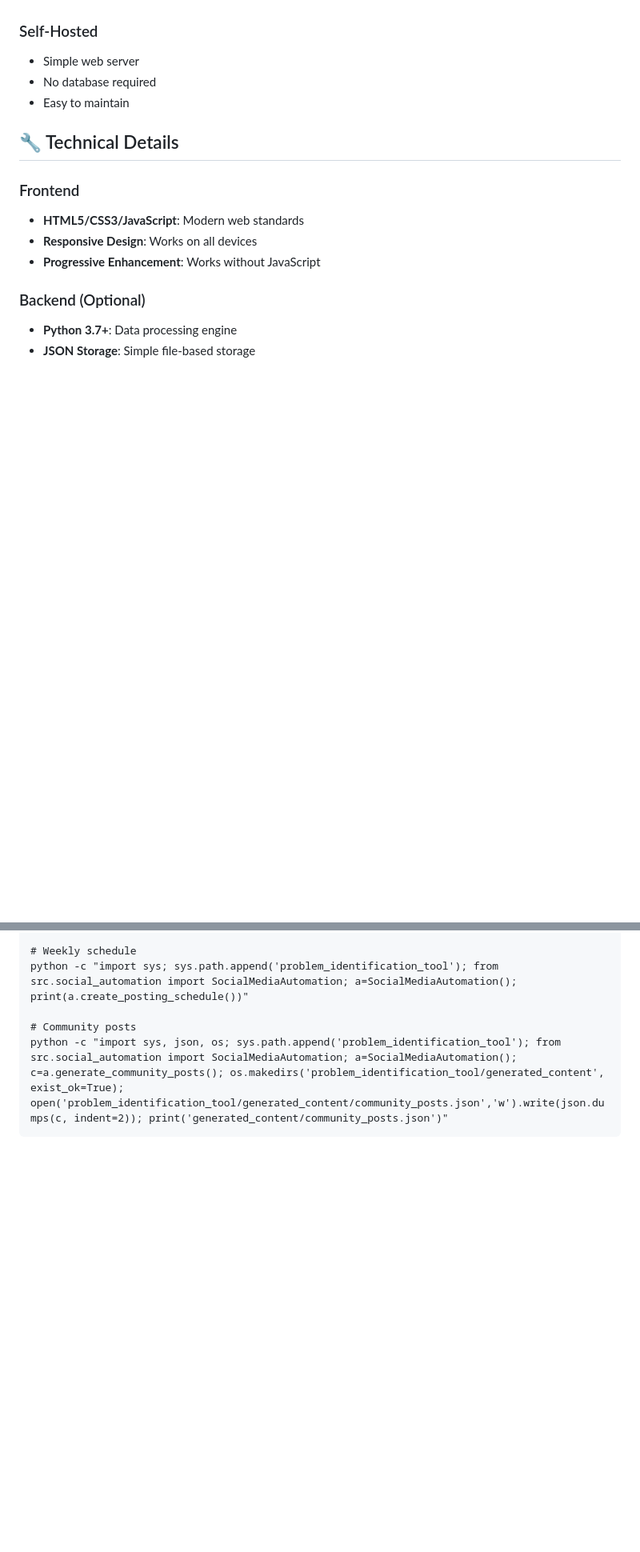
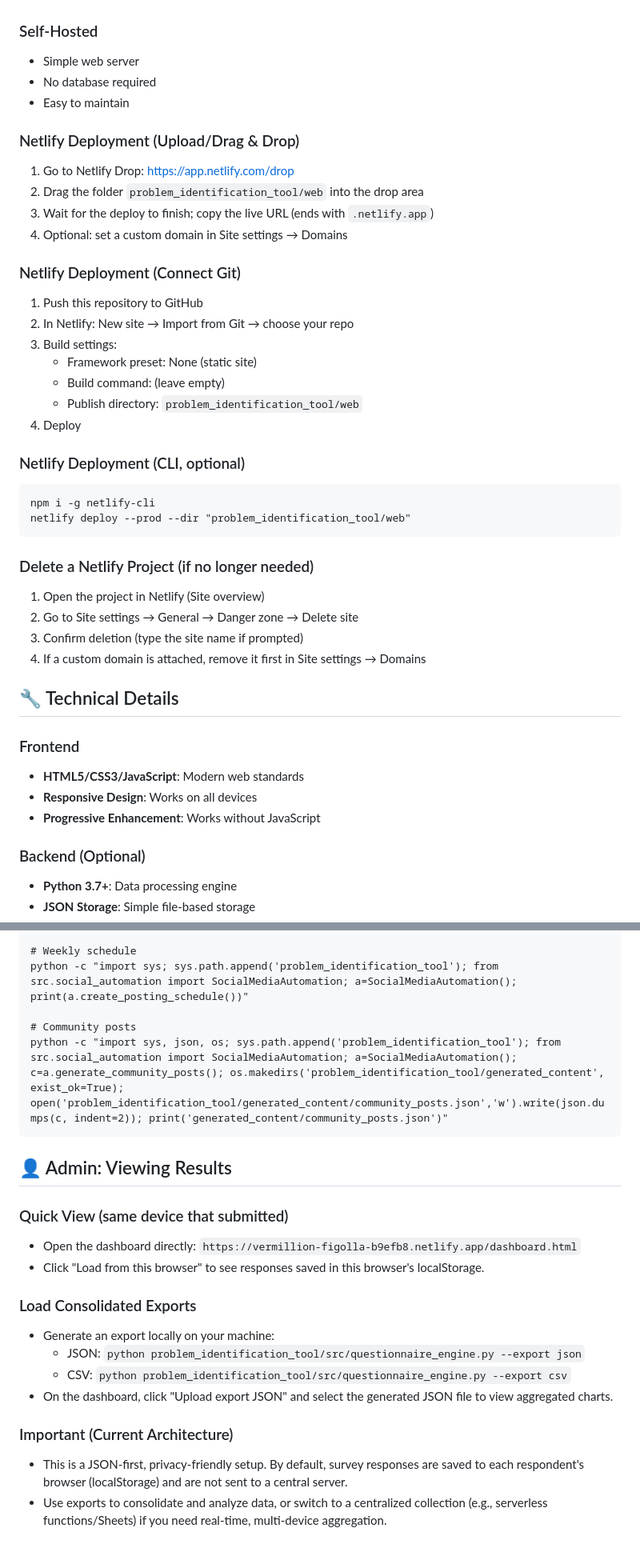
Before and after one commit to mizza411/Inc, a Markdown page: problem_identification_tool/README.md, 2 parts joined by grey strips. Shown at 80% size. Rendered like a GitHub page; blank space fills up the shorter version.

Commit message:
Docs: add Admin Viewing Results section; update live URL commands

````diff
--- a/problem_identification_tool/README.md
+++ b/problem_identification_tool/README.md
@@ -116,6 +116,33 @@ Modify the CSS in `web/index.html` to match your brand.
 - No database required
 - Easy to maintain
 
+### Netlify Deployment (Upload/Drag & Drop)
+1. Go to Netlify Drop: https://app.netlify.com/drop
+2. Drag the folder `problem_identification_tool/web` into the drop area
+3. Wait for the deploy to finish; copy the live URL (ends with `.netlify.app`)
+4. Optional: set a custom domain in Site settings → Domains
+
+### Netlify Deployment (Connect Git)
+1. Push this repository to GitHub
+2. In Netlify: New site → Import from Git → choose your repo
+3. Build settings:
+   - Framework preset: None (static site)
+   - Build command: (leave empty)
+   - Publish directory: `problem_identification_tool/web`
+4. Deploy
+
+### Netlify Deployment (CLI, optional)
+```
+npm i -g netlify-cli
+netlify deploy --prod --dir "problem_identification_tool/web"
+```
+
+### Delete a Netlify Project (if no longer needed)
+1. Open the project in Netlify (Site overview)
+2. Go to Site settings → General → Danger zone → Delete site
+3. Confirm deletion (type the site name if prompted)
+4. If a custom domain is attached, remove it first in Site settings → Domains
+
 ## 🔧 Technical Details
 
 ### Frontend
@@ -243,3 +270,19 @@ python -c "import sys; sys.path.append('problem_identification_tool'); from src.
 # Community posts
 python -c "import sys, json, os; sys.path.append('problem_identification_tool'); from src.social_automation import SocialMediaAutomation; a=SocialMediaAutomation(); c=a.generate_community_posts(); os.makedirs('problem_identification_tool/generated_content', exist_ok=True); open('problem_identification_tool/generated_content/community_posts.json','w').write(json.dumps(c, indent=2)); print('generated_content/community_posts.json')"
 ```
+
+## 👤 Admin: Viewing Results
+
+### Quick View (same device that submitted)
+- Open the dashboard directly: `https://vermillion-figolla-b9efb8.netlify.app/dashboard.html`
+- Click "Load from this browser" to see responses saved in this browser's localStorage.
+
+### Load Consolidated Exports
+- Generate an export locally on your machine:
+  - JSON: `python problem_identification_tool/src/questionnaire_engine.py --export json`
+  - CSV: `python problem_identification_tool/src/questionnaire_engine.py --export csv`
+- On the dashboard, click "Upload export JSON" and select the generated JSON file to view aggregated charts.
+
+### Important (Current Architecture)
+- This is a JSON‑first, privacy‑friendly setup. By default, survey responses are saved to each respondent's browser (localStorage) and are not sent to a central server.
+- Use exports to consolidate and analyze data, or switch to a centralized collection (e.g., serverless functions/Sheets) if you need real‑time, multi‑device aggregation.
````
Also changed, not shown: other parts of problem_identification_tool/README.md (+7 -7 lines).
